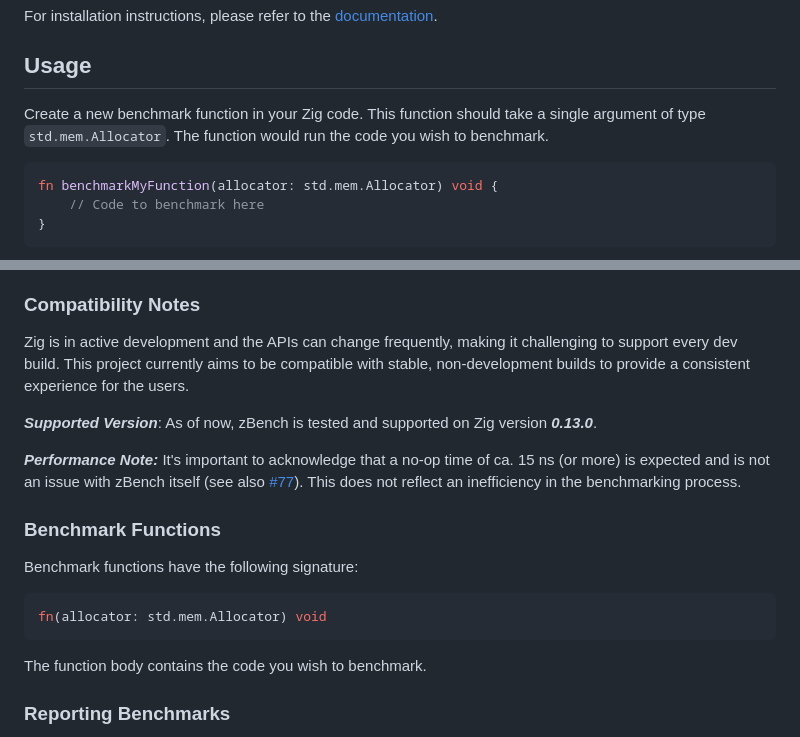
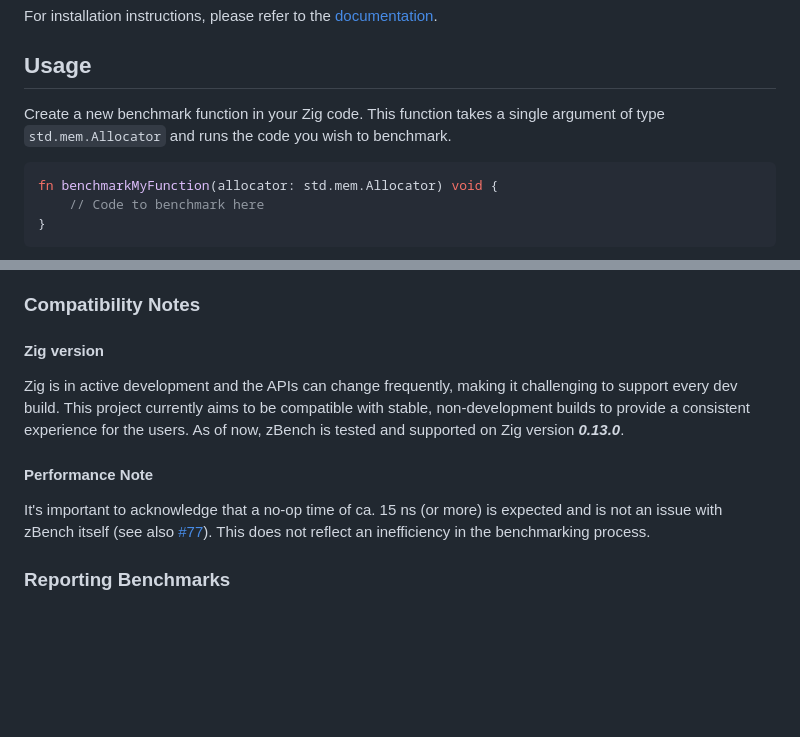
Before and after one commit to hendriknielaender/zBench, a Markdown page: README.md, 2 parts joined by grey strips. Drawn GitHub-style; blank space fills up the shorter version.

Commit message:
remove duplicated benchmark function info, formatting of compatibility section

````diff
--- a/README.md
+++ b/README.md
@@ -26,7 +26,7 @@ For installation instructions, please refer to the [documentation](docs/install.
 
 ## Usage
 
-Create a new benchmark function in your Zig code. This function should take a single argument of type `std.mem.Allocator`. The function would run the code you wish to benchmark.
+Create a new benchmark function in your Zig code. This function takes a single argument of type `std.mem.Allocator` and runs the code you wish to benchmark.
 
 ```zig
 fn benchmarkMyFunction(allocator: std.mem.Allocator) void {
@@ -67,21 +67,13 @@ pub const Config = struct {
 
 ### Compatibility Notes
 
-Zig is in active development and the APIs can change frequently, making it challenging to support every dev build. This project currently aims to be compatible with stable, non-development builds to provide a consistent experience for the users.
+#### Zig version
 
-**_Supported Version_**: As of now, zBench is tested and supported on Zig version **_0.13.0_**.
+Zig is in active development and the APIs can change frequently, making it challenging to support every dev build. This project currently aims to be compatible with stable, non-development builds to provide a consistent experience for the users. As of now, zBench is tested and supported on Zig version **_0.13.0_**.
 
-**_Performance Note:_** It's important to acknowledge that a no-op time of ca. 15 ns (or more) is expected and is not an issue with zBench itself (see also [#77](https://github.com/hendriknielaender/zBench/issues/77)). This does not reflect an inefficiency in the benchmarking process.
+#### Performance Note
 
-### Benchmark Functions
-
-Benchmark functions have the following signature:
-
-```zig
-fn(allocator: std.mem.Allocator) void
-```
-
-The function body contains the code you wish to benchmark.
+It's important to acknowledge that a no-op time of ca. 15 ns (or more) is expected and is not an issue with zBench itself (see also [#77](https://github.com/hendriknielaender/zBench/issues/77)). This does not reflect an inefficiency in the benchmarking process.
 
 ### Reporting Benchmarks
 
````
